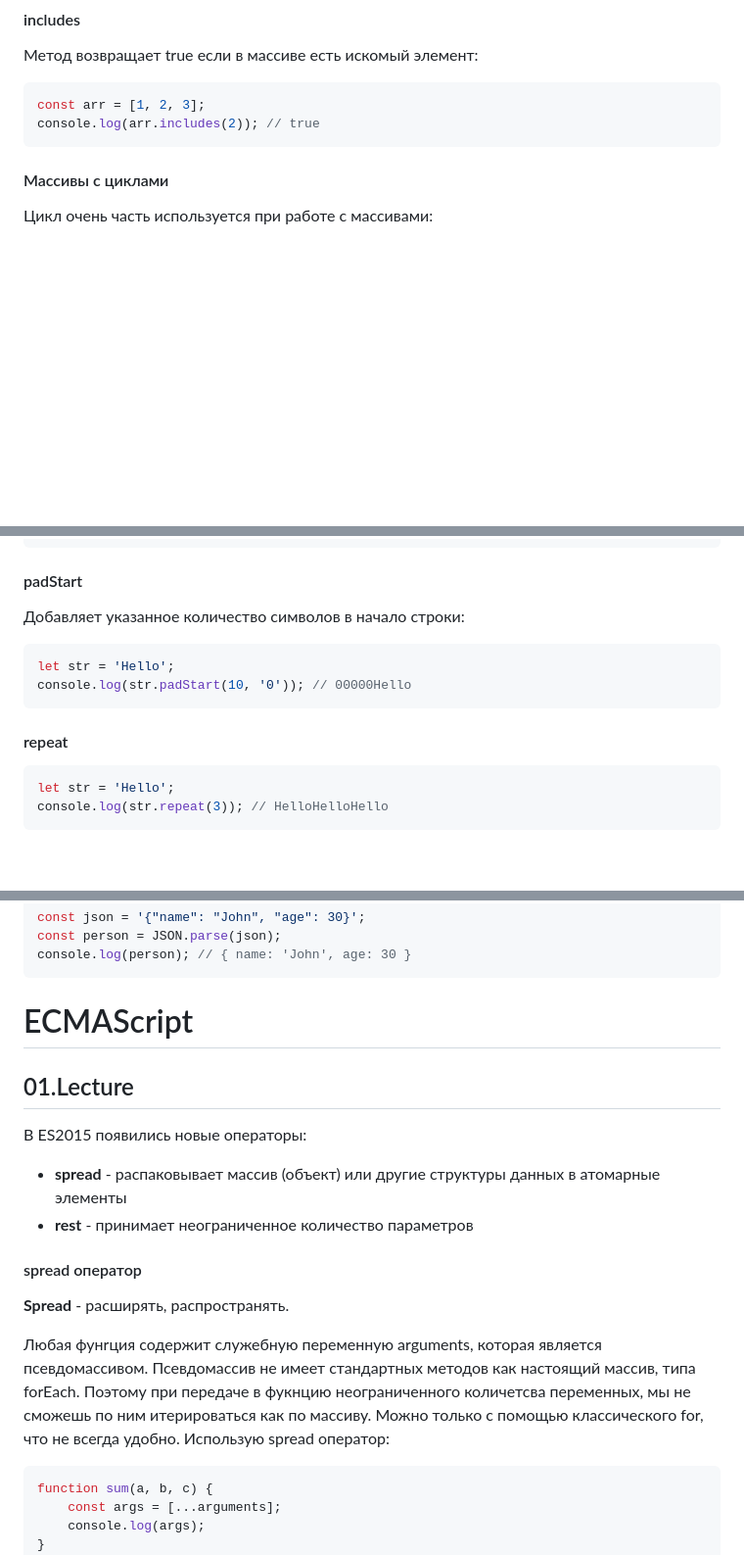
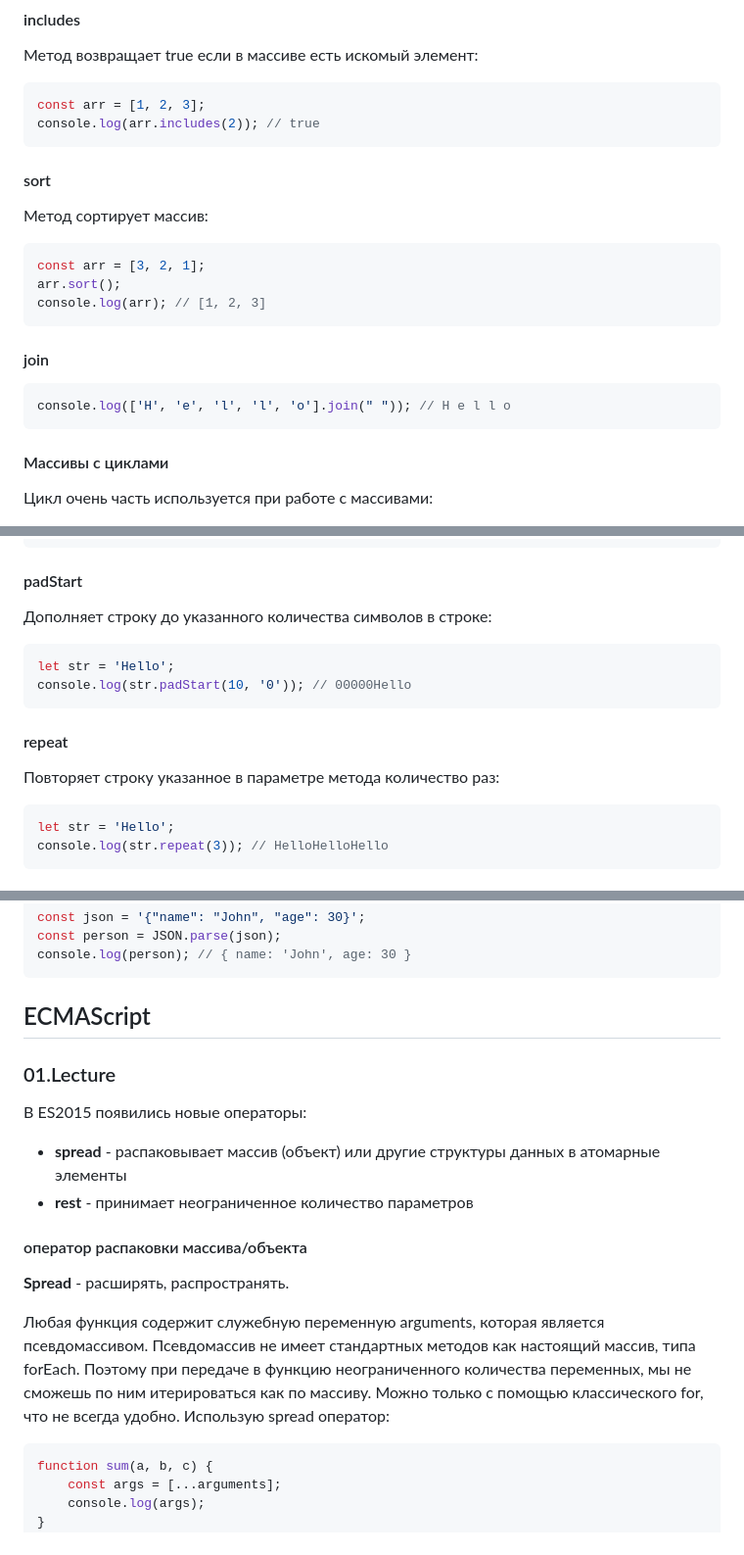
Before and after one commit to allseenn/js, a Markdown page: README.md, 3 parts joined by grey strips. Shown at 98% size. Rendered like a GitHub page; blank space fills up the shorter version.

````diff
--- a/README.md
+++ b/README.md
@@ -1306,6 +1344,22 @@ console.log(arr); // [3, 2, 1]
 ```js
 const arr = [1, 2, 3];
 console.log(arr.includes(2)); // true
+```
+
+#### sort
+
+Метод сортирует массив:
+
+```js
+const arr = [3, 2, 1];
+arr.sort();
+console.log(arr); // [1, 2, 3]
+```
+
+#### join
+
+```js
+console.log(['H', 'e', 'l', 'l', 'o'].join(" ")); // H e l l o
 ```
 
 #### Массивы с циклами
@@ -1470,7 +1526,7 @@ console.log(str.trim()); // Hello
 
 #### padStart
 
-Добавляет указанное количество символов в начало строки:
+Дополняет строку до указанного количества символов в строке:
 
 ```js
 let str = 'Hello';
@@ -1478,6 +1534,8 @@ console.log(str.padStart(10, '0')); // 00000Hello
 ```
 
 #### repeat
+
+Повторяет строку указанное в параметре метода количество раз:
 
 ```js
 let str = 'Hello';
@@ -2475,20 +2535,20 @@ const person = JSON.parse(json);
 console.log(person); // { name: 'John', age: 30 }
 ```
 
-# ECMAScript
-
-## 01.Lecture
+## ECMAScript
+
+### 01.Lecture
 
 В ES2015 появились новые операторы:
 
 - **spread** - распаковывает массив (объект) или другие структуры данных в атомарные элементы
 - **rest** - принимает неограниченное количество параметров
 
-#### spread оператор
+#### оператор распаковки массива/объекта
 
 **Spread** - расширять, распространять.
 
-Любая фунrция содержит служебную переменную arguments, которая является псевдомассивом. Псевдомассив не имеет стандартных методов как настоящий массив, типа forEach. Поэтому при передаче в фукнцию неограниченного количетсва переменных, мы не сможешь по ним итерироваться как по массиву. Можно только с помощью классического for, что не всегда удобно. Использую spread оператор:
+Любая функция содержит служебную переменную arguments, которая является псевдомассивом. Псевдомассив не имеет стандартных методов как настоящий массив, типа forEach. Поэтому при передаче в функцию неограниченного количества переменных, мы не сможешь по ним итерироваться как по массиву. Можно только с помощью классического for, что не всегда удобно. Использую spread оператор:
 
 ```js
 function sum(a, b, c) {
````
Also changed, not shown: other parts of README.md (+94 -31 lines).
